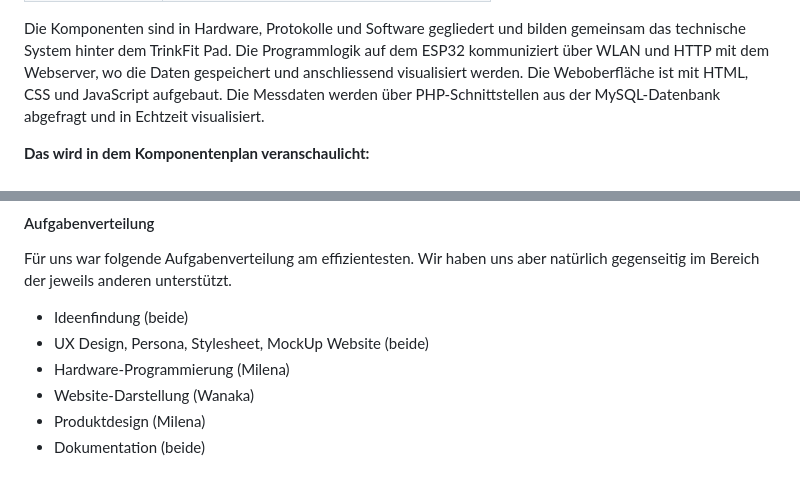
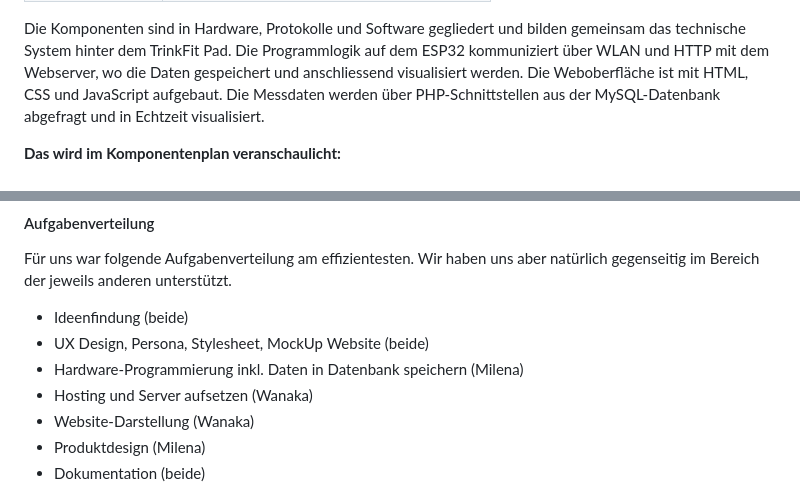
Before and after one commit to wanakaemmenegger/IM4, a Markdown page: README.md, 2 parts joined by grey strips. GitHub-like rendering.

```diff
--- a/README.md
+++ b/README.md
@@ -123,7 +120,7 @@ https://docs.google.com/document/d/1v_iRln1-3_Z1rBspjY5z-w0nKUgZ-AYMQeU4w6nC4Hc/
 
 Die Komponenten sind in Hardware, Protokolle und Software gegliedert und bilden gemeinsam das technische System hinter dem TrinkFit Pad. Die Programmlogik auf dem ESP32 kommuniziert über WLAN und HTTP mit dem Webserver, wo die Daten gespeichert und anschliessend visualisiert werden. Die Weboberfläche ist mit HTML, CSS und JavaScript aufgebaut. Die Messdaten werden über PHP-Schnittstellen aus der MySQL-Datenbank abgefragt und in Echtzeit visualisiert.
 
-**Das wird in dem Komponentenplan veranschaulicht:**
+**Das wird im Komponentenplan veranschaulicht:**
 
 ![Komponentenplan Trinkfit](images/Komponentenplan_TrinkFit.png)
 ---
@@ -169,7 +164,8 @@ Wir haben von Anfang an zügig mit dem Projekt gestartet, weil uns bewusst war,
 Für uns war folgende Aufgabenverteilung am effizientesten. Wir haben uns aber natürlich gegenseitig im Bereich der jeweils anderen unterstützt.
 - Ideenfindung (beide)
 - UX Design, Persona, Stylesheet, MockUp Website (beide)
-- Hardware-Programmierung (Milena)
+- Hardware-Programmierung inkl. Daten in Datenbank speichern (Milena)
+- Hosting und Server aufsetzen (Wanaka)
 - Website-Darstellung (Wanaka)
 - Produktdesign (Milena)
 - Dokumentation (beide)
```
Also changed, not shown: other parts of README.md (+5 -10 lines).
